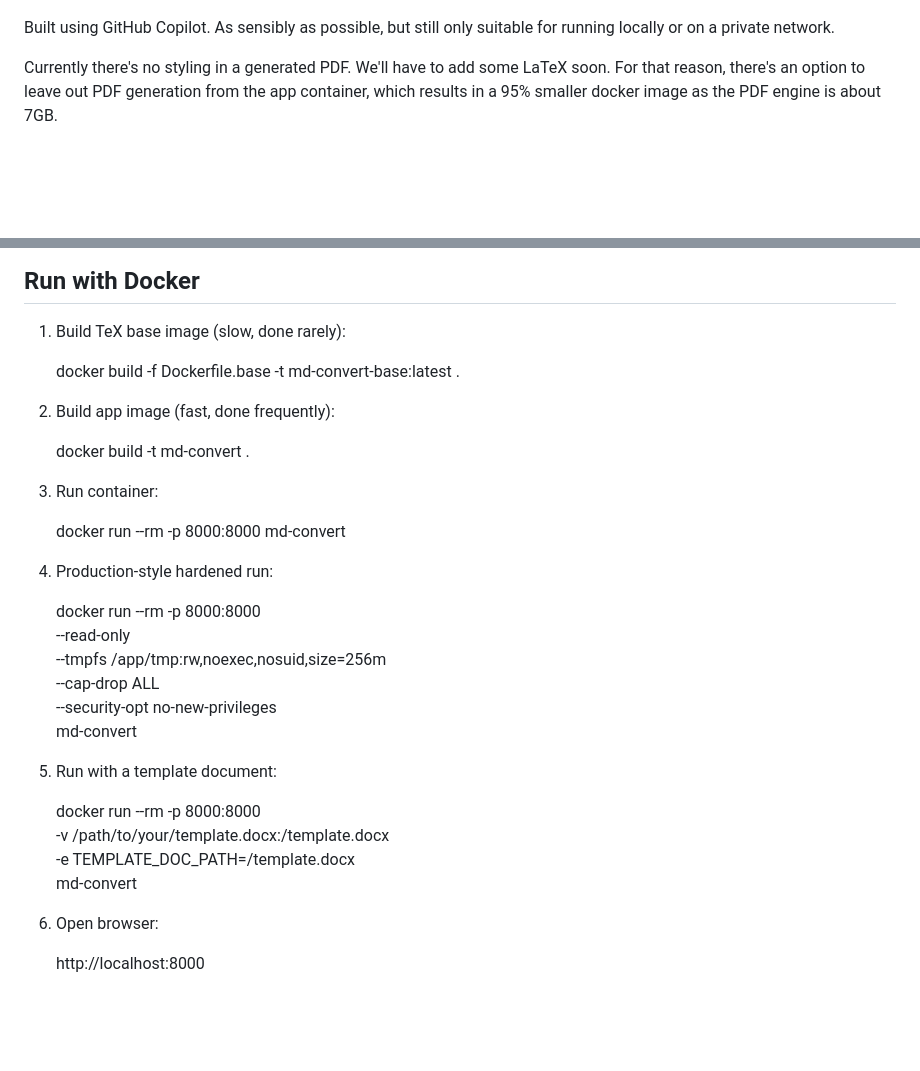
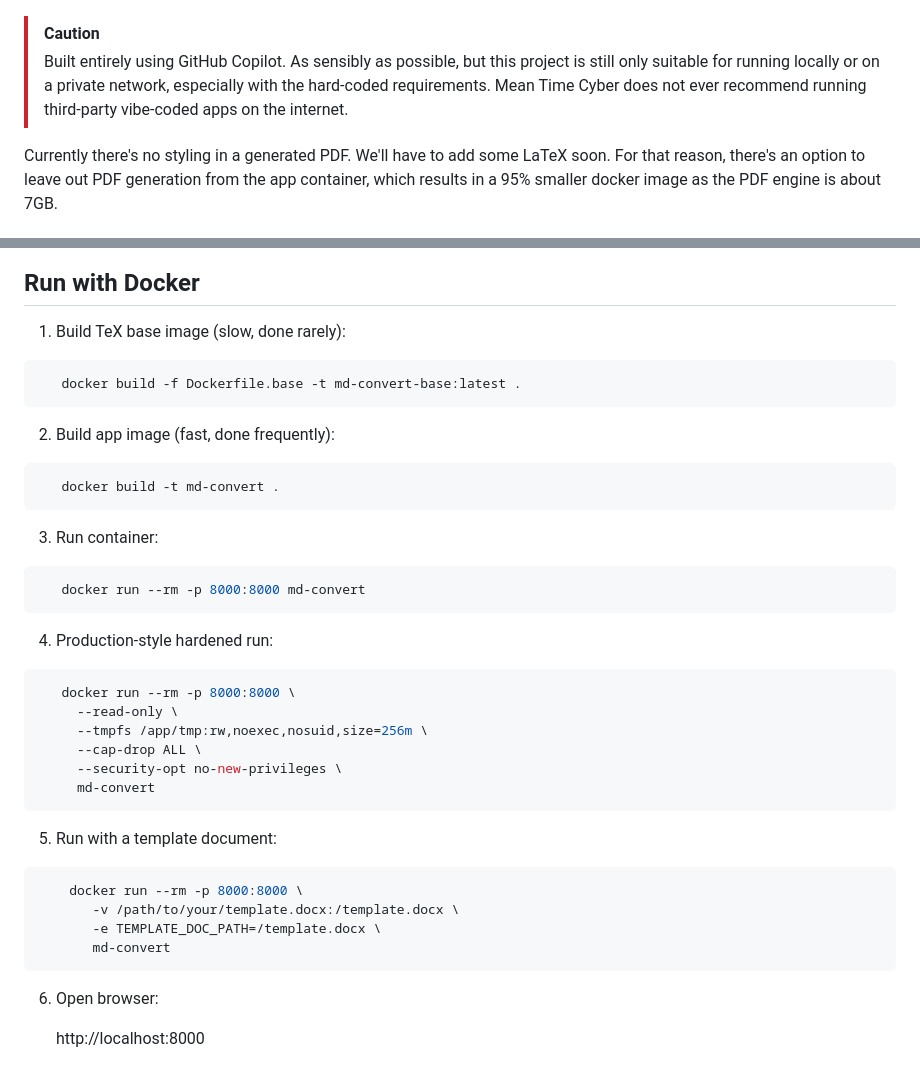
Before and after one commit to MeanTimeCyber/markdown-convert-app, a Markdown page: README.md, 2 parts joined by grey strips. Rendered like a GitHub page; blank space fills up the shorter version.

Commit message:
add caution box

````diff
--- a/README.md
+++ b/README.md
@@ -4,7 +4,8 @@ Simple, containerised web app for converting markdown to DOCX or PDF using pando
 
 ![app screenshot](app_screenshot.png)
 
-Built using GitHub Copilot. As sensibly as possible, but still only suitable for running locally or on a private network.
+> [!CAUTION]
+> Built entirely using GitHub Copilot. As sensibly as possible, but this project is still only suitable for running locally or on a private network, especially with the hard-coded requirements. Mean Time Cyber does not ever recommend running third-party vibe-coded apps on the internet.
 
 Currently there's no styling in a generated PDF. We'll have to add some LaTeX soon. For that reason, there's an option to leave out PDF generation from the app container, which results in a 95% smaller docker image as the PDF engine is about 7GB.
 
@@ -20,32 +21,36 @@ Currently there's no styling in a generated PDF. We'll have to add some LaTeX so
 ## Run with Docker
 
 1. Build TeX base image (slow, done rarely):
-
+```bash
    docker build -f Dockerfile.base -t md-convert-base:latest .
-
+```
 2. Build app image (fast, done frequently):
-
+```bash
    docker build -t md-convert .
-
+```
 3. Run container:
-
+```bash
    docker run --rm -p 8000:8000 md-convert
-
+```
 4. Production-style hardened run:
-
+```bash
    docker run --rm -p 8000:8000 \
      --read-only \
      --tmpfs /app/tmp:rw,noexec,nosuid,size=256m \
      --cap-drop ALL \
      --security-opt no-new-privileges \
      md-convert
+```
 
 5. Run with a template document:
 
-   docker run --rm -p 8000:8000 \
-     -v /path/to/your/template.docx:/template.docx \
-     -e TEMPLATE_DOC_PATH=/template.docx \
-     md-convert
+```bash
+    docker run --rm -p 8000:8000 \
+       -v /path/to/your/template.docx:/template.docx \
+       -e TEMPLATE_DOC_PATH=/template.docx \
+       md-convert
+```
+
 
 6. Open browser:
 
````
